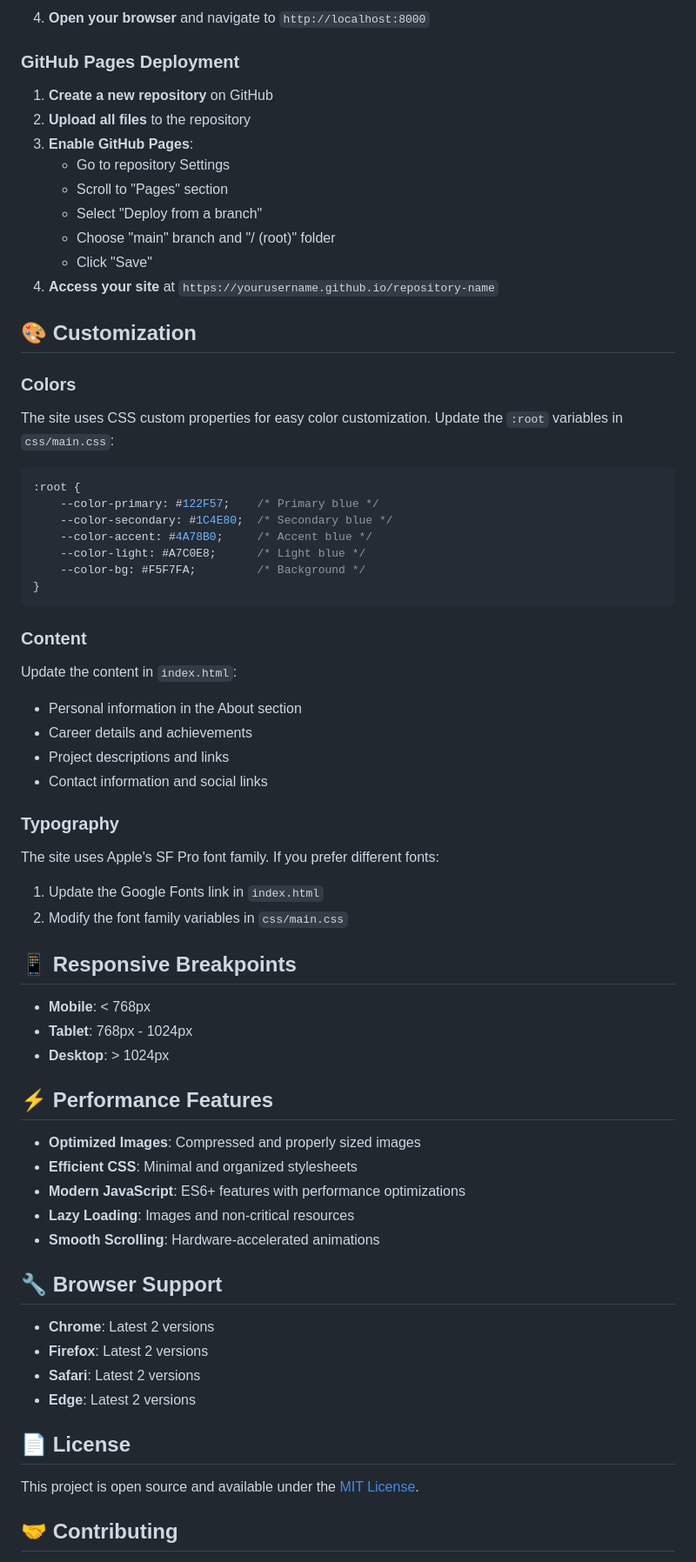
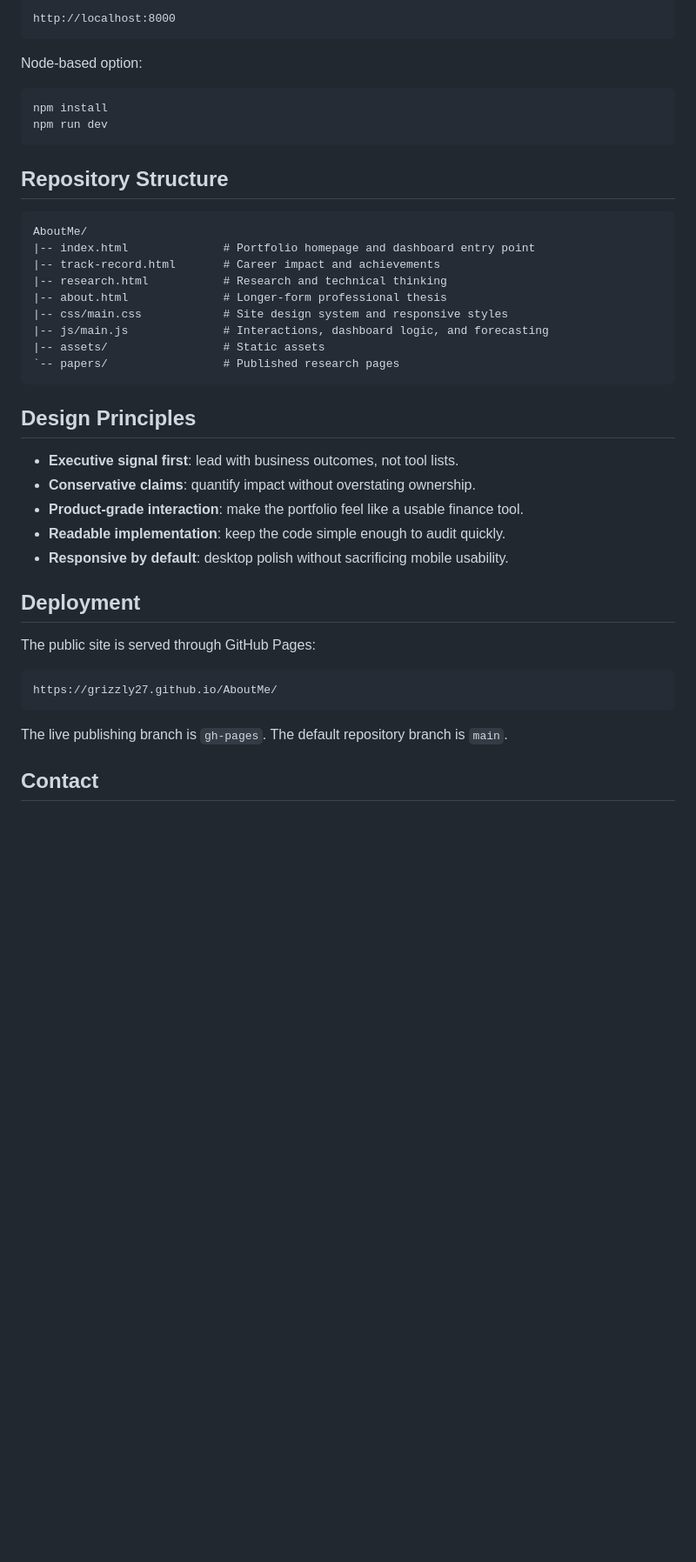
Before and after one commit to Grizzly27/AboutMe, a Markdown page: README.md, the part around one of its changes. Shown at 87% size. Rendered like a GitHub page; blank space fills up the shorter version.

Commit message:
Rewrite portfolio README positioning

````diff
--- a/README.md
+++ b/README.md
@@ -65,68 +65,45 @@ drew-portfolio/
-4. **Open your browser** and navigate to `http://localhost:8000`
-
-### GitHub Pages Deployment
-
-1. **Create a new repository** on GitHub
-2. **Upload all files** to the repository
-3. **Enable GitHub Pages**:
-   - Go to repository Settings
-   - Scroll to "Pages" section
-   - Select "Deploy from a branch"
-   - Choose "main" branch and "/ (root)" folder
-   - Click "Save"
-4. **Access your site** at `https://yourusername.github.io/repository-name`
-
-## 🎨 Customization
-
-### Colors
-The site uses CSS custom properties for easy color customization. Update the `:root` variables in `css/main.css`:
-
-```css
-:root {
-    --color-primary: #122F57;    /* Primary blue */
-    --color-secondary: #1C4E80;  /* Secondary blue */
-    --color-accent: #4A78B0;     /* Accent blue */
-    --color-light: #A7C0E8;      /* Light blue */
-    --color-bg: #F5F7FA;         /* Background */
-}
+```text
+http://localhost:8000
 ```
 
-### Content
-Update the content in `index.html`:
-- Personal information in the About section
-- Career details and achievements
-- Project descriptions and links
-- Contact information and social links
+Node-based option:
 
-### Typography
-The site uses Apple's SF Pro font family. If you prefer different fonts:
-1. Update the Google Fonts link in `index.html`
-2. Modify the font family variables in `css/main.css`
+```bash
+npm install
+npm run dev
+```
 
-## 📱 Responsive Breakpoints
+## Repository Structure
 
-- **Mobile**: < 768px
-- **Tablet**: 768px - 1024px
-- **Desktop**: > 1024px
+```text
+AboutMe/
+|-- index.html              # Portfolio homepage and dashboard entry point
+|-- track-record.html       # Career impact and achievements
+|-- research.html           # Research and technical thinking
+|-- about.html              # Longer-form professional thesis
+|-- css/main.css            # Site design system and responsive styles
+|-- js/main.js              # Interactions, dashboard logic, and forecasting
+|-- assets/                 # Static assets
+`-- papers/                 # Published research pages
+```
 
-## ⚡ Performance Features
+## Design Principles
 
-- **Optimized Images**: Compressed and properly sized images
-- **Efficient CSS**: Minimal and organized stylesheets
-- **Modern JavaScript**: ES6+ features with performance optimizations
-- **Lazy Loading**: Images and non-critical resources
-- **Smooth Scrolling**: Hardware-accelerated animations
+- **Executive signal first**: lead with business outcomes, not tool lists.
+- **Conservative claims**: quantify impact without overstating ownership.
+- **Product-grade interaction**: make the portfolio feel like a usable finance tool.
+- **Readable implementation**: keep the code simple enough to audit quickly.
+- **Responsive by default**: desktop polish without sacrificing mobile usability.
 
-## 🔧 Browser Support
+## Deployment
 
-- **Chrome**: Latest 2 versions
-- **Firefox**: Latest 2 versions
-- **Safari**: Latest 2 versions
-- **Edge**: Latest 2 versions
+The public site is served through GitHub Pages:
 
-## 📄 License
+```text
+https://grizzly27.github.io/AboutMe/
+```
 
-This project is open source and available under the [MIT License](LICENSE).
+The live publishing branch is `gh-pages`. The default repository branch is `main`.
 
-## 🤝 Contributing
+## Contact
 
````
Also changed, not shown: other parts of README.md (+57 -68 lines).
